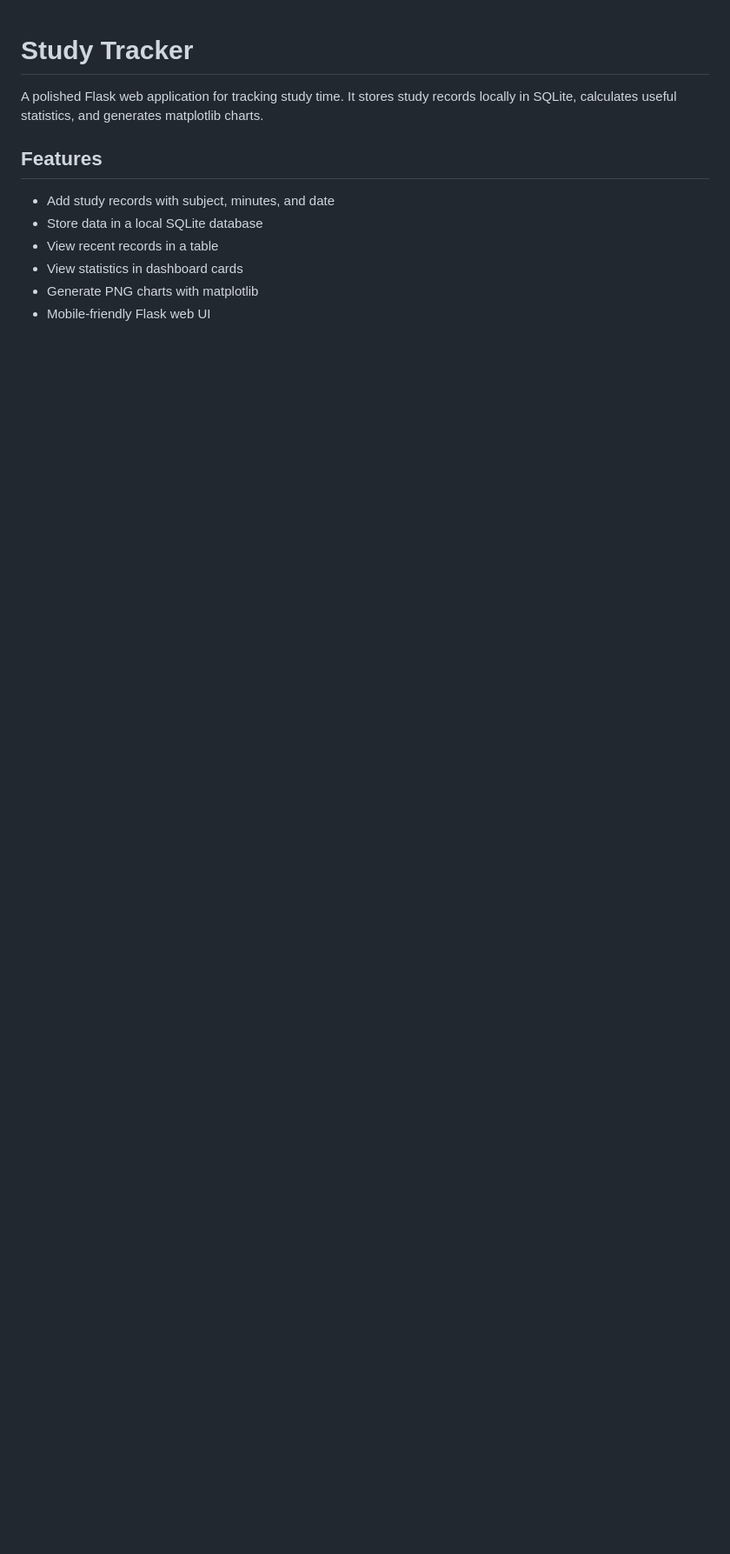
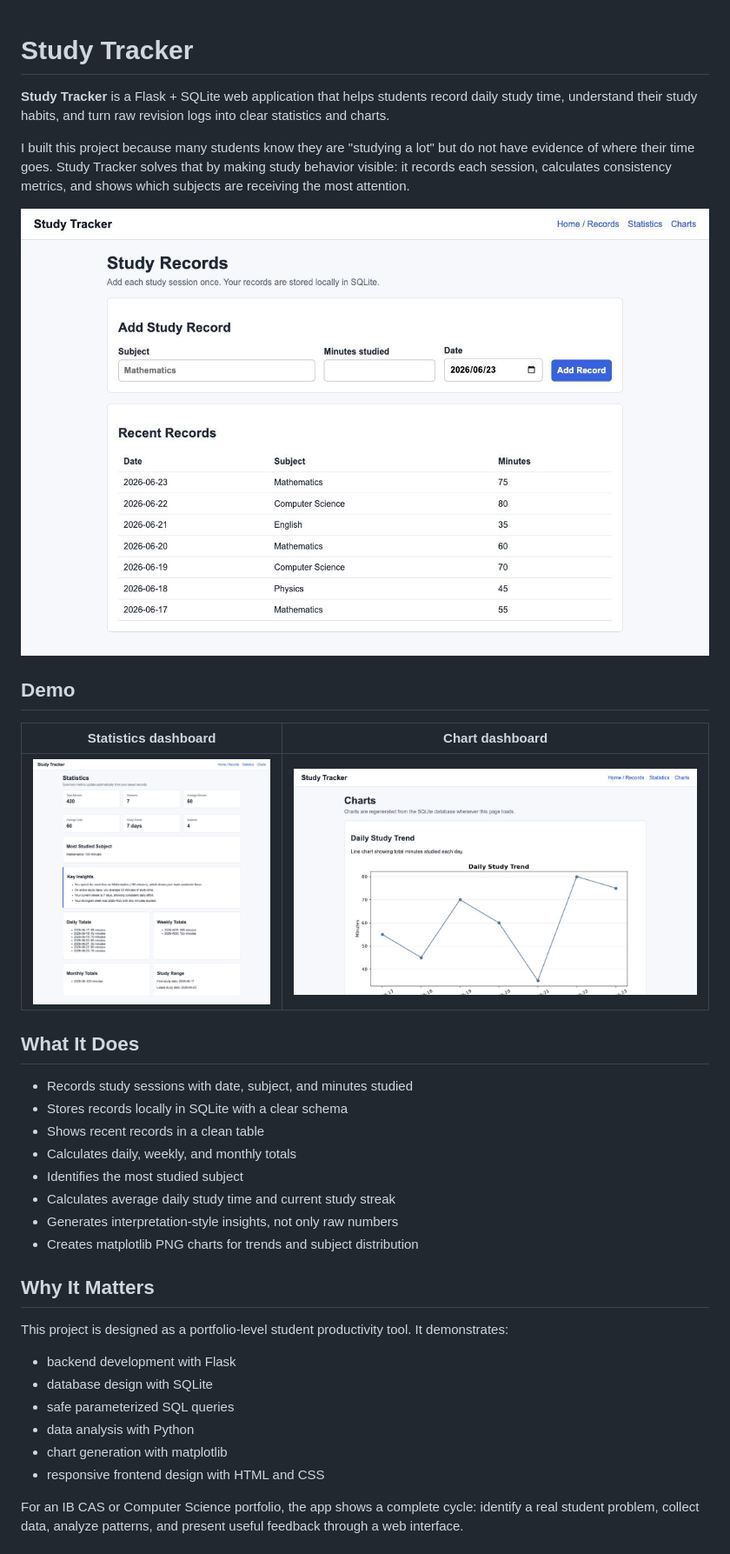
Before and after one commit to CNLoveMiku/study-tracker, a Markdown page: README.md, the part around the change printed below. Shown: that part at 87% size. Rendered like a GitHub page; pictures changed too: docs/screenshots/charts.png (added), docs/screenshots/records.png (added), docs/screenshots/statistics.png (added); blank space fills up the shorter version.

Commit message:
Improve portfolio README and study insights

```diff
--- a/README.md
+++ b/README.md
@@ -1,13 +1,46 @@
 # Study Tracker
 
-A polished Flask web application for tracking study time. It stores study records
-locally in SQLite, calculates useful statistics, and generates matplotlib charts.
+**Study Tracker** is a Flask + SQLite web application that helps students record
+daily study time, understand their study habits, and turn raw revision logs into
+clear statistics and charts.
 
-## Features
+I built this project because many students know they are "studying a lot" but do
+not have evidence of where their time goes. Study Tracker solves that by making
+study behavior visible: it records each session, calculates consistency metrics,
+and shows which subjects are receiving the most attention.
 
-- Add study records with subject, minutes, and date
-- Store data in a local SQLite database
-- View recent records in a table
-- View statistics in dashboard cards
-- Generate PNG charts with matplotlib
-- Mobile-friendly Flask web UI
+![Study Tracker records page](docs/screenshots/records.png)
+
+## Demo
+
+| Statistics dashboard | Chart dashboard |
+| --- | --- |
+| ![Statistics dashboard](docs/screenshots/statistics.png) | ![Chart dashboard](docs/screenshots/charts.png) |
+
+## What It Does
+
+- Records study sessions with date, subject, and minutes studied
+- Stores records locally in SQLite with a clear schema
+- Shows recent records in a clean table
+- Calculates daily, weekly, and monthly totals
+- Identifies the most studied subject
+- Calculates average daily study time and current study streak
+- Generates interpretation-style insights, not only raw numbers
+- Creates matplotlib PNG charts for trends and subject distribution
+
+## Why It Matters
+
+This project is designed as a portfolio-level student productivity tool. It
+demonstrates:
+
+- backend development with Flask
+- database design with SQLite
+- safe parameterized SQL queries
+- data analysis with Python
+- chart generation with matplotlib
+- responsive frontend design with HTML and CSS
+
+For an IB CAS or Computer Science portfolio, the app shows a complete cycle:
+identify a real student problem, collect data, analyze patterns, and present
+useful feedback through a web interface.
+
```
Also changed, not shown: other parts of README.md (+62 -34 lines), 4 other files.
